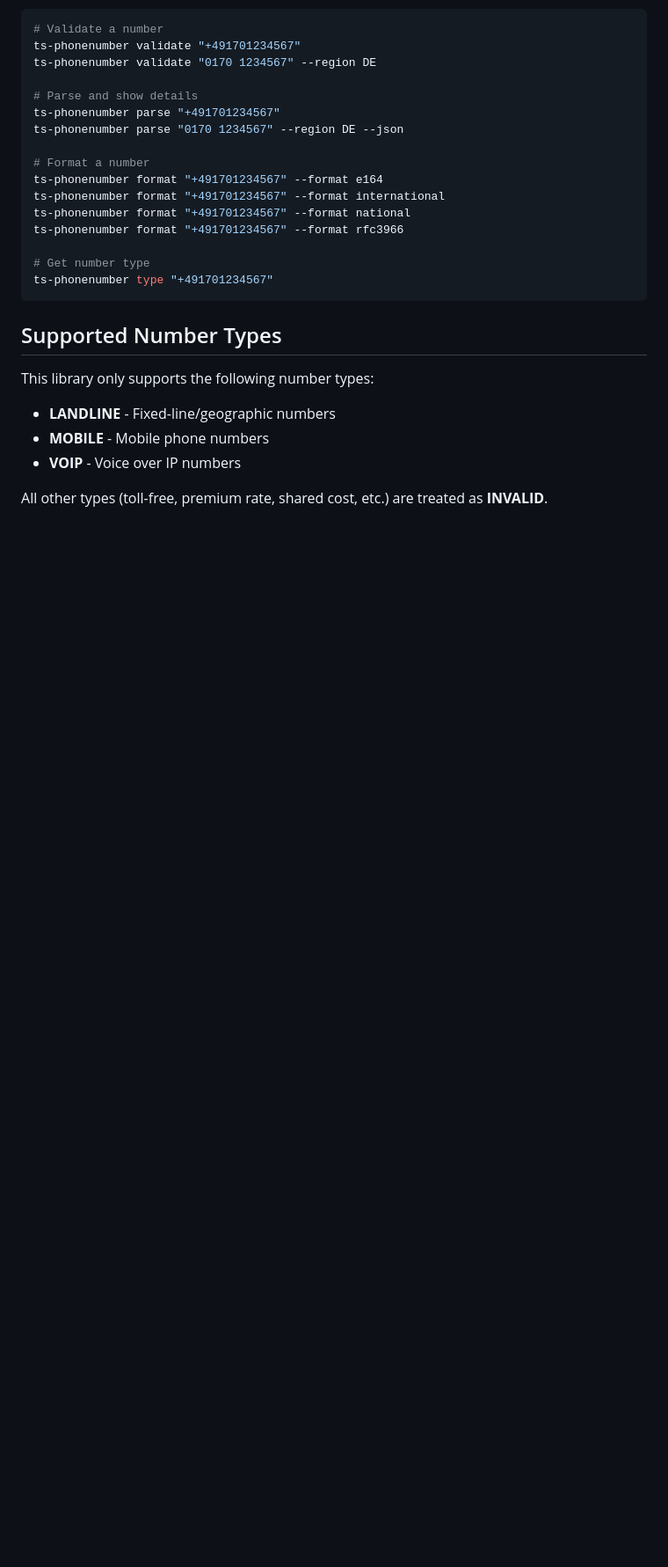
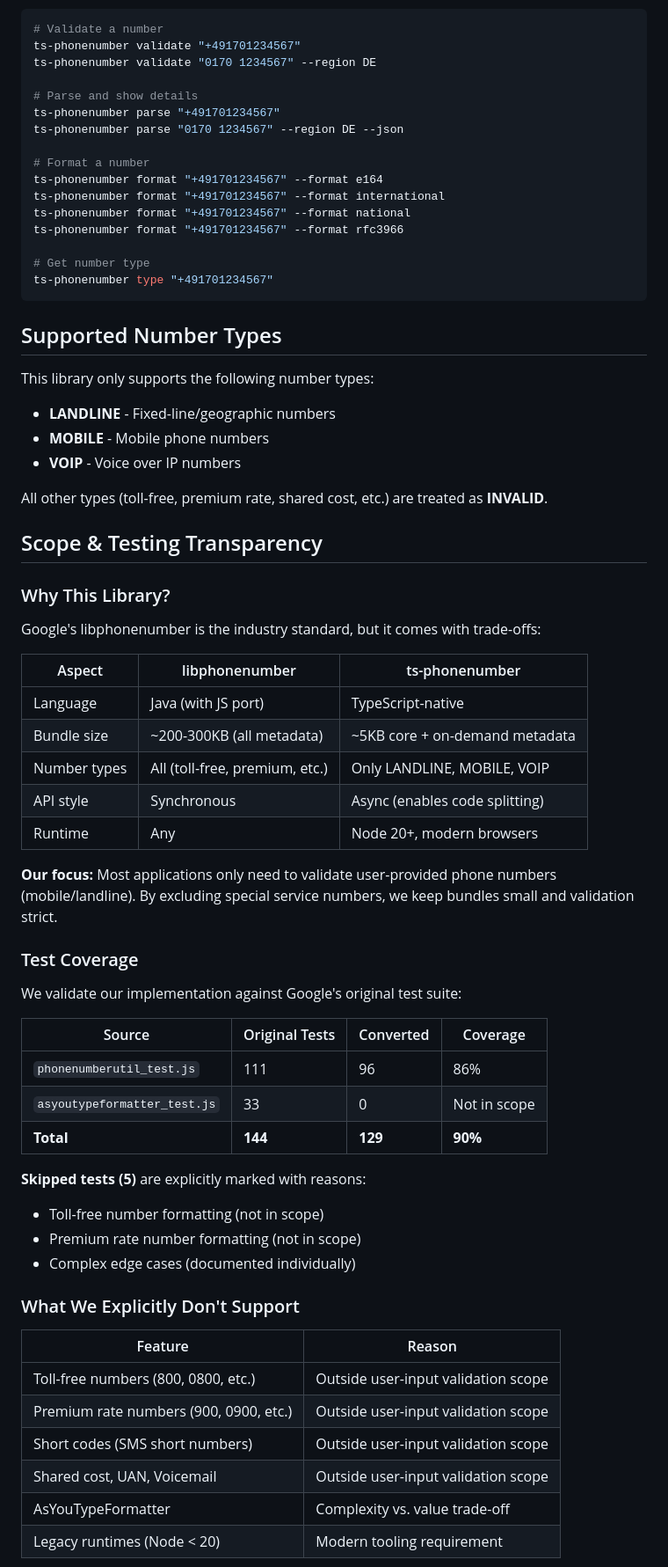
Before and after one commit to sebastian-software/ts-phonenumber, a Markdown page: README.md, the part around one of its changes. Shown at 88% size. Rendered like a GitHub page; blank space fills up the shorter version.

Commit message:
docs: add scope and testing transparency section
Clearly document:
- Why this library exists (smaller bundles, modern TS, focused scope)
- Test coverage from original libphonenumber (90% of applicable tests)
- What we explicitly don't support and why
- How metadata updates work

Co-Authored-By: Claude Opus 4.5 <noreply@anthropic.com>

```diff
--- a/README.md
+++ b/README.md
@@ -135,3 +135,46 @@ This library only supports the following number types:
 
 All other types (toll-free, premium rate, shared cost, etc.) are treated as **INVALID**.
 
+## Scope & Testing Transparency
+
+### Why This Library?
+
+Google's libphonenumber is the industry standard, but it comes with trade-offs:
+
+| Aspect       | libphonenumber                 | ts-phonenumber                 |
+| ------------ | ------------------------------ | ------------------------------ |
+| Language     | Java (with JS port)            | TypeScript-native              |
+| Bundle size  | ~200-300KB (all metadata)      | ~5KB core + on-demand metadata |
+| Number types | All (toll-free, premium, etc.) | Only LANDLINE, MOBILE, VOIP    |
+| API style    | Synchronous                    | Async (enables code splitting) |
+| Runtime      | Any                            | Node 20+, modern browsers      |
+
+**Our focus:** Most applications only need to validate user-provided phone numbers (mobile/landline). By excluding special service numbers, we keep bundles small and validation strict.
+
+### Test Coverage
+
+We validate our implementation against Google's original test suite:
+
+| Source                       | Original Tests | Converted | Coverage     |
+| ---------------------------- | -------------- | --------- | ------------ |
+| `phonenumberutil_test.js`    | 111            | 96        | 86%          |
+| `asyoutypeformatter_test.js` | 33             | 0         | Not in scope |
+| **Total**                    | **144**        | **129**   | **90%**      |
+
+**Skipped tests (5)** are explicitly marked with reasons:
+
+- Toll-free number formatting (not in scope)
+- Premium rate number formatting (not in scope)
+- Complex edge cases (documented individually)
+
+### What We Explicitly Don't Support
+
+| Feature                                | Reason                              |
+| -------------------------------------- | ----------------------------------- |
+| Toll-free numbers (800, 0800, etc.)    | Outside user-input validation scope |
+| Premium rate numbers (900, 0900, etc.) | Outside user-input validation scope |
+| Short codes (SMS short numbers)        | Outside user-input validation scope |
+| Shared cost, UAN, Voicemail            | Outside user-input validation scope |
+| AsYouTypeFormatter                     | Complexity vs. value trade-off      |
+| Legacy runtimes (Node < 20)            | Modern tooling requirement          |
+
```
Also changed, not shown: other parts of README.md (+12 -0 lines).
